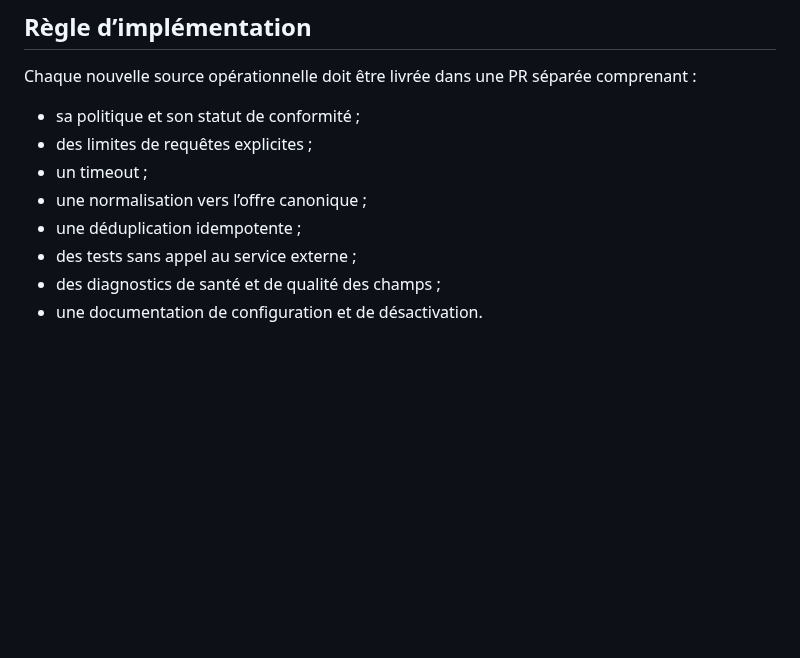
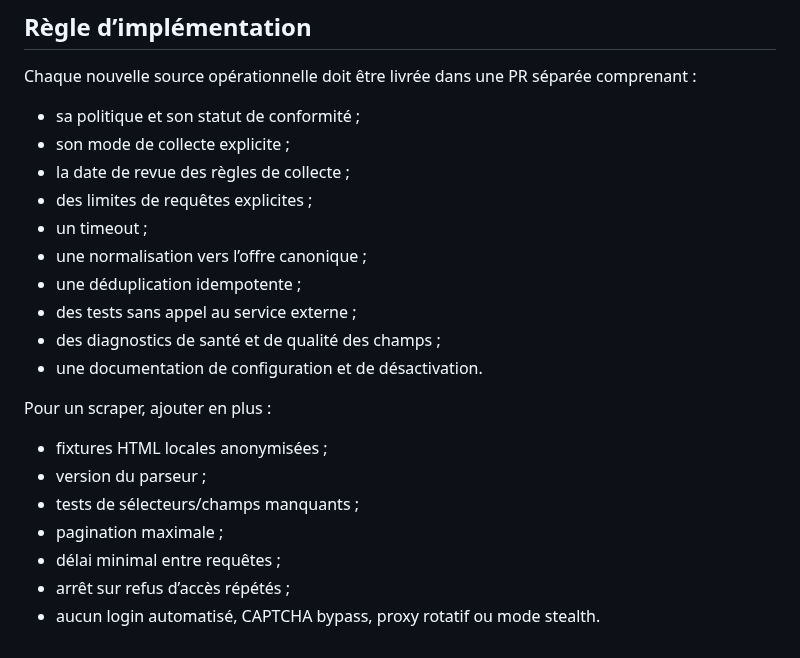
Before and after one commit to eissasoubhi/jobpilot-local, a Markdown page: docs/connectors/acquisition-matrix.md, the part around one of its changes. GitHub-like rendering; blank space fills up the shorter version.

```diff
--- a/docs/connectors/acquisition-matrix.md
+++ b/docs/connectors/acquisition-matrix.md
@@ -82,6 +110,8 @@ LesJeudis est conservé en complément, car les alertes de cette source font dé
 Chaque nouvelle source opérationnelle doit être livrée dans une PR séparée comprenant :
 
 - sa politique et son statut de conformité ;
+- son mode de collecte explicite ;
+- la date de revue des règles de collecte ;
 - des limites de requêtes explicites ;
 - un timeout ;
 - une normalisation vers l’offre canonique ;
@@ -89,3 +119,13 @@ Chaque nouvelle source opérationnelle doit être livrée dans une PR séparée
 - des tests sans appel au service externe ;
 - des diagnostics de santé et de qualité des champs ;
 - une documentation de configuration et de désactivation.
+
+Pour un scraper, ajouter en plus :
+
+- fixtures HTML locales anonymisées ;
+- version du parseur ;
+- tests de sélecteurs/champs manquants ;
+- pagination maximale ;
+- délai minimal entre requêtes ;
+- arrêt sur refus d’accès répétés ;
+- aucun login automatisé, CAPTCHA bypass, proxy rotatif ou mode stealth.
```
Also changed, not shown: other parts of docs/connectors/acquisition-matrix.md (+33 -5 lines).
